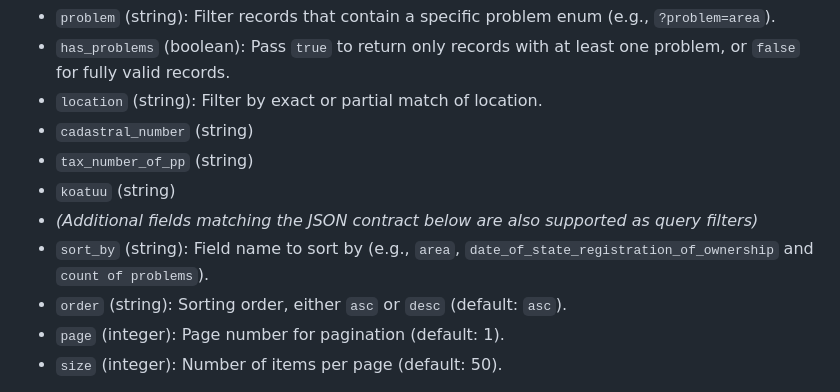
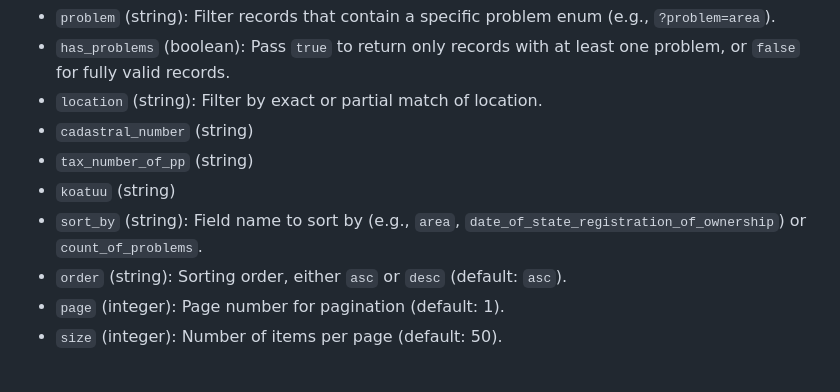
Before and after one commit to durych-yaroslav/BEST-Lviv-Hackathon2026, a Markdown page: README.md, the part around the change. Rendered like a GitHub page.

Commit message:
change api doc

```diff
--- a/README.md
+++ b/README.md
@@ -104,8 +104,7 @@ Records may have discrepancies or missing data when merged from "land" and "prop
 - `cadastral_number` (string)
 - `tax_number_of_pp` (string)
 - `koatuu` (string)
-- *(Additional fields matching the JSON contract below are also supported as query filters)*
-- `sort_by` (string): Field name to sort by (e.g., `area`, `date_of_state_registration_of_ownership` and `count of problems`).
+- `sort_by` (string): Field name to sort by (e.g., `area`, `date_of_state_registration_of_ownership`) or `count_of_problems`.
 - `order` (string): Sorting order, either `asc` or `desc` (default: `asc`).
 - `page` (integer): Page number for pagination (default: 1).
 - `size` (integer): Number of items per page (default: 50).
```
